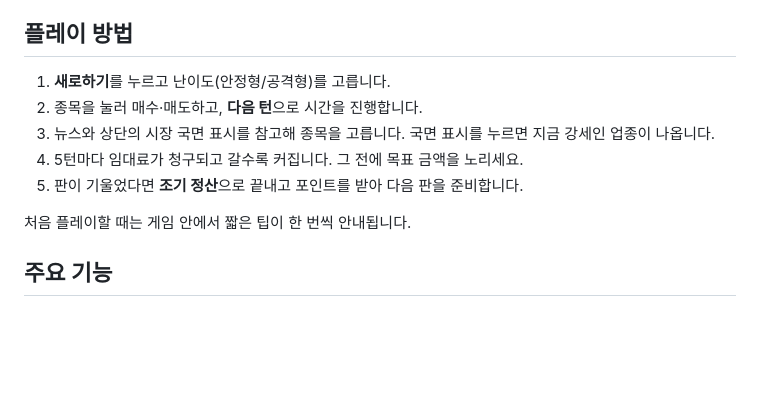
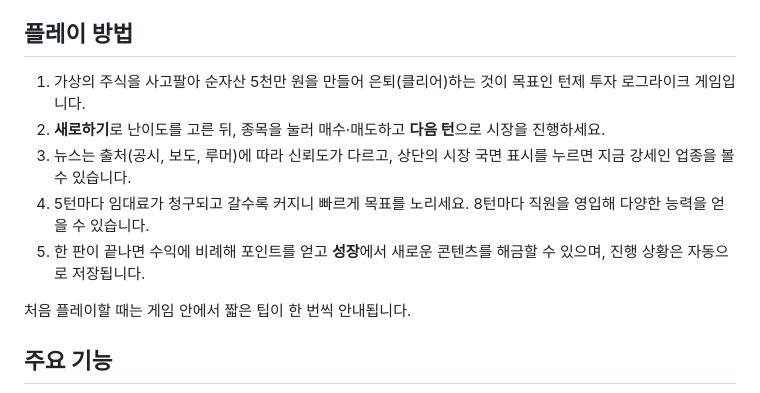
Before and after one commit to Chan-pj/TraderGame-Mobile-, a Markdown page: README.md, the part around the change. Drawn GitHub-style; blank space fills up the shorter version.

Commit message:
README 플레이 방법을 게임 사용법 문구로 정리
Co-Authored-By: Claude Opus 5.5 <noreply@anthropic.com>

```diff
--- a/README.md
+++ b/README.md
@@ -14,11 +14,11 @@
 
 ## 플레이 방법
 
-1. **새로하기**를 누르고 난이도(안정형/공격형)를 고릅니다.
-2. 종목을 눌러 매수·매도하고, **다음 턴**으로 시간을 진행합니다.
-3. 뉴스와 상단의 시장 국면 표시를 참고해 종목을 고릅니다. 국면 표시를 누르면 지금 강세인 업종이 나옵니다.
-4. 5턴마다 임대료가 청구되고 갈수록 커집니다. 그 전에 목표 금액을 노리세요.
-5. 판이 기울었다면 **조기 정산**으로 끝내고 포인트를 받아 다음 판을 준비합니다.
+1. 가상의 주식을 사고팔아 순자산 5천만 원을 만들어 은퇴(클리어)하는 것이 목표인 턴제 투자 로그라이크 게임입니다.
+2. **새로하기**로 난이도를 고른 뒤, 종목을 눌러 매수·매도하고 **다음 턴**으로 시장을 진행하세요.
+3. 뉴스는 출처(공시, 보도, 루머)에 따라 신뢰도가 다르고, 상단의 시장 국면 표시를 누르면 지금 강세인 업종을 볼 수 있습니다.
+4. 5턴마다 임대료가 청구되고 갈수록 커지니 빠르게 목표를 노리세요. 8턴마다 직원을 영입해 다양한 능력을 얻을 수 있습니다.
+5. 한 판이 끝나면 수익에 비례해 포인트를 얻고 **성장**에서 새로운 콘텐츠를 해금할 수 있으며, 진행 상황은 자동으로 저장됩니다.
 
 처음 플레이할 때는 게임 안에서 짧은 팁이 한 번씩 안내됩니다.
 
```
